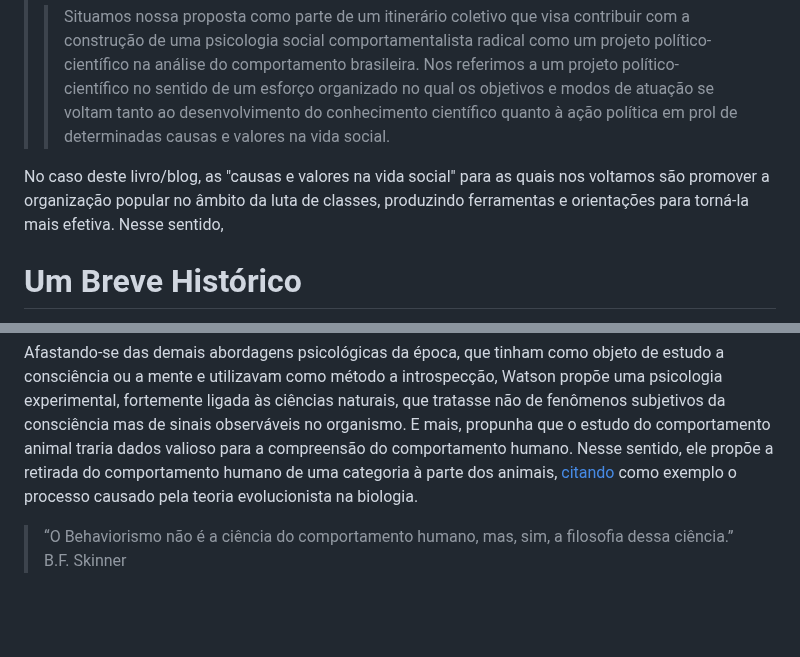
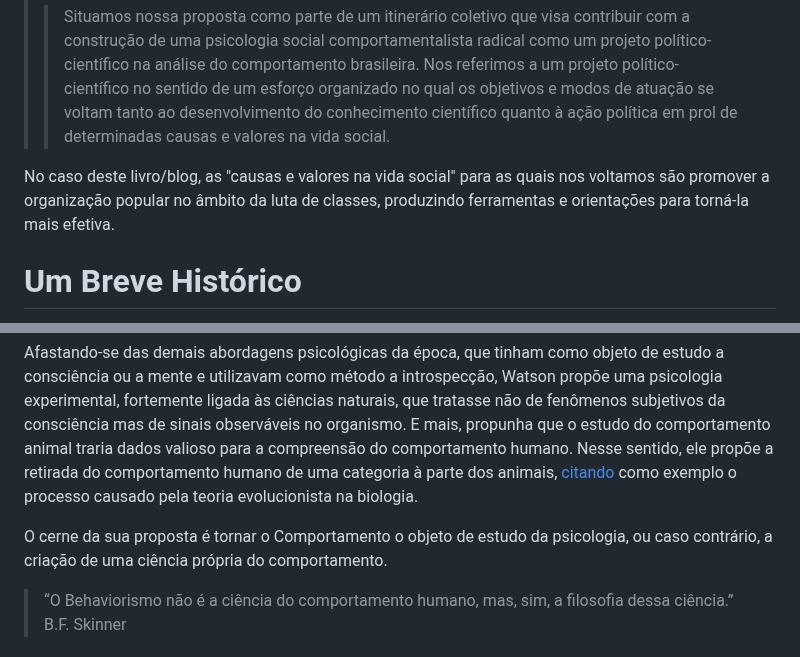
Before and after one commit to andreyduarte/ManualOrganizacaoPolitica, a Markdown page: Teorias/Behaviorismo/Introdução ao Behaviorismo Radical.md, 2 parts joined by grey strips. GitHub-like rendering; blank space fills up the shorter version.

Commit message:
Commit from Notebook on 1/23/2025, 5:26:55 PM

```diff
--- a/Teorias/Behaviorismo/Introdução ao Behaviorismo Radical.md
+++ b/Teorias/Behaviorismo/Introdução ao Behaviorismo Radical.md
@@ -8,7 +8,7 @@ Behaviorismo (ou Comportamentalismo<abbr title="Que na minha opinião é grande
 > [!PDF|yellow] [[FloresJúnior_etal_2024.pdf#page=3&selection=51,0,57,6&color=yellow|Rodrigues, 2012, p.649]]
 > > Situamos nossa proposta como parte de um itinerário coletivo que visa contribuir com a construção de uma psicologia social comportamentalista radical como um projeto político-científico na análise do comportamento brasileira. Nos referimos a um projeto político-científico no sentido de um esforço organizado no qual os objetivos e modos de atuação se voltam tanto ao desenvolvimento do conhecimento científico quanto à ação política em prol de determinadas causas e valores na vida social.
 
-No caso deste livro/blog, as "causas e valores na vida social" para as quais nos voltamos são promover a organização popular no âmbito da luta de classes, produzindo ferramentas e orientações para torná-la mais efetiva. Nesse sentido,
+No caso deste livro/blog, as "causas e valores na vida social" para as quais nos voltamos são promover a organização popular no âmbito da luta de classes, produzindo ferramentas e orientações para torná-la mais efetiva.
 # Um Breve Histórico
 O chamado "Behaviorismo" é proposto pela primeira vez em 1913 no seu artigo ["A Psicologia como o Behaviorista a vê" ](Watson_2008.pdf), onde ele inicia com o seguinte parágrafo:
 > [!PDF|yellow] [[Bibliografia/Watson_2008.pdf#page=1&selection=55,0,114,29&color=yellow|Watson_2008, p.1]]
@@ -17,6 +17,8 @@ O chamado "Behaviorismo" é proposto pela primeira vez em 1913 no seu artigo ["A
 >
 
 Afastando-se das demais abordagens psicológicas da época, que tinham como objeto de estudo a consciência ou a mente e utilizavam como método a introspecção, Watson propõe uma psicologia experimental, fortemente ligada às ciências naturais, que tratasse não de fenômenos subjetivos da consciência mas de sinais observáveis no organismo. E mais, propunha que o estudo do comportamento animal traria dados valioso para a compreensão do comportamento humano. Nesse sentido, ele propõe a retirada do comportamento humano de uma categoria à parte dos animais, [citando](Bibliografia/Watson_2008.pdf#page=3&selection=268,10,304,12&color=yellow) como exemplo o processo causado pela teoria evolucionista na biologia.
+
+O cerne da sua proposta é tornar o Comportamento o objeto de estudo da psicologia, ou caso contrário, a criação de uma ciência própria do comportamento.
 
 
 > “O Behaviorismo não é a ciência do comportamento humano, mas, sim, a filosofia dessa ciência.” B.F. Skinner
```
